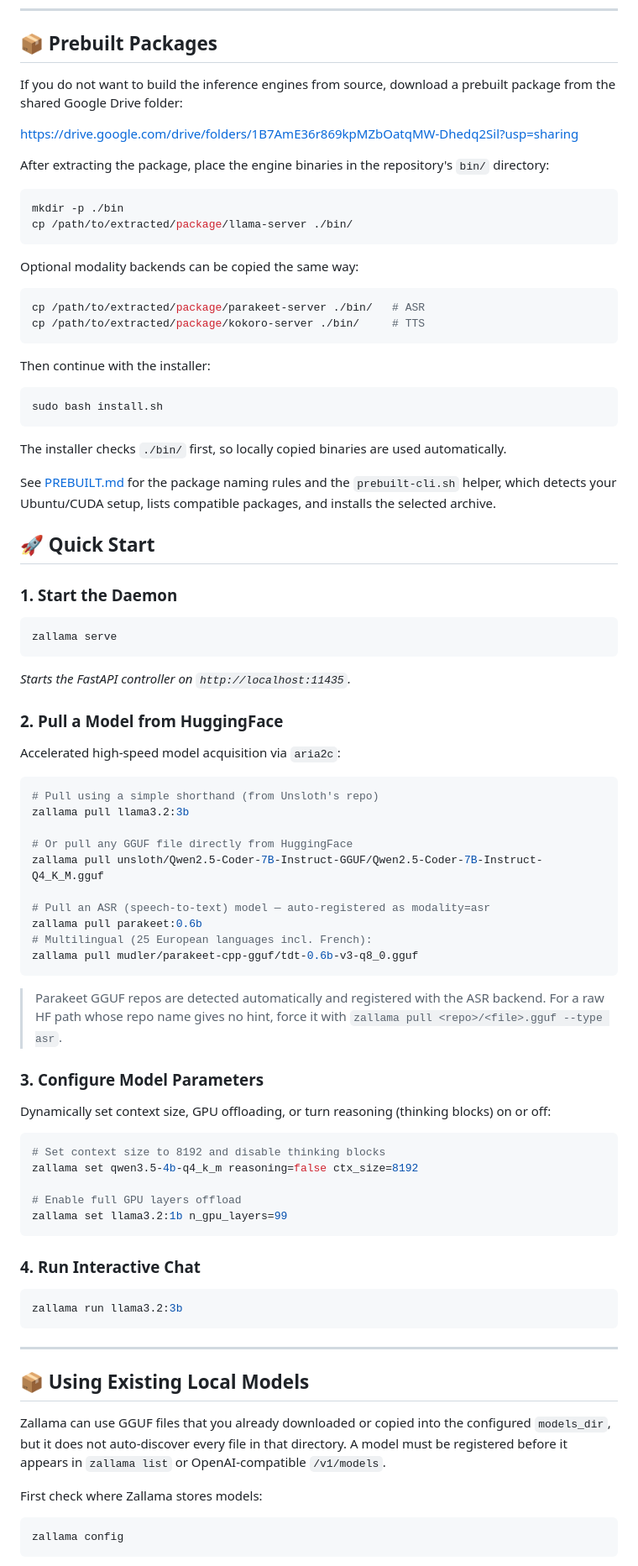
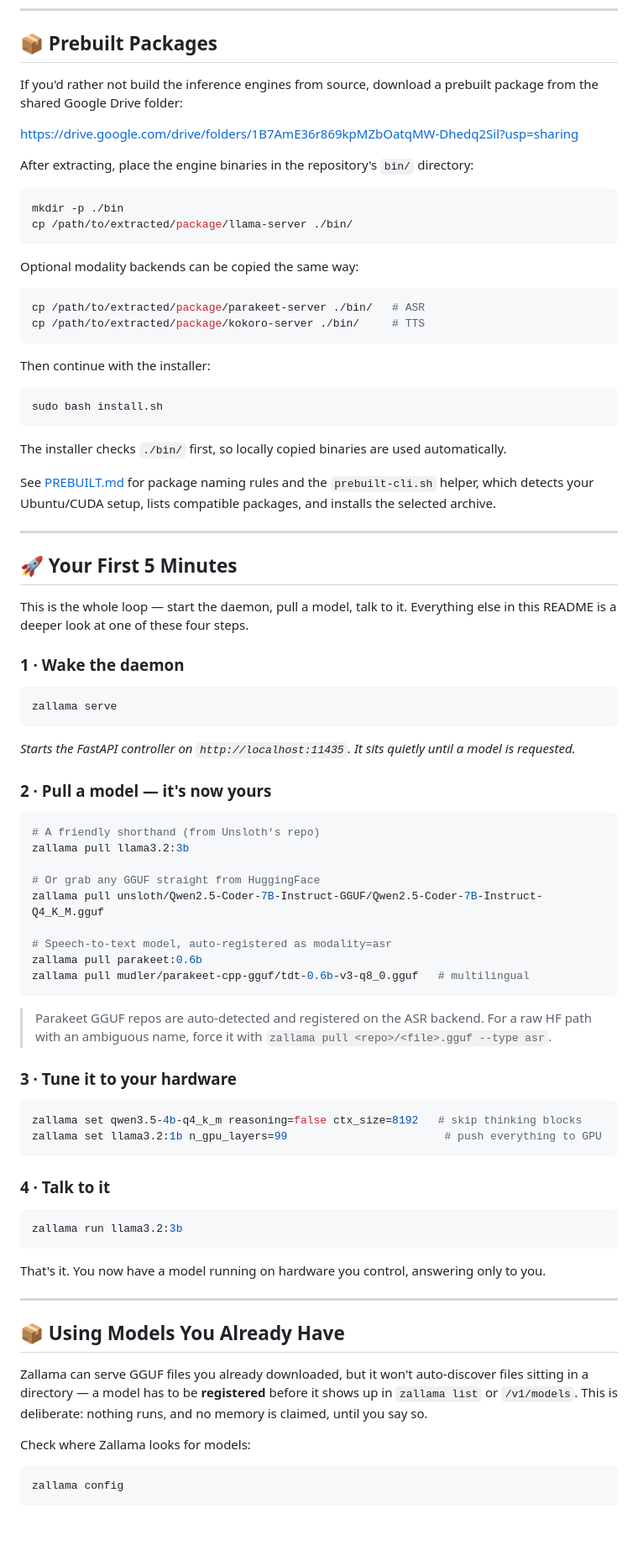
Before and after one commit to rzafiamy/zallama, a Markdown page: README.md, the part around one of its changes. Shown at 84% size. Rendered like a GitHub page; blank space fills up the shorter version.

Commit message:
docs: update README for clarity and consistency, enhance descriptions, and improve structure

````diff
--- a/README.md
+++ b/README.md
@@ -133,13 +137,11 @@ export PATH="$PWD:$PATH"   # from the zallama checkout
 
 ## 📦 Prebuilt Packages
 
-If you do not want to build the inference engines from source, download a
-prebuilt package from the shared Google Drive folder:
+If you'd rather not build the inference engines from source, download a prebuilt package from the shared Google Drive folder:
 
 <https://drive.google.com/drive/folders/1B7AmE36r869kpMZbOatqMW-Dhedq2Sil?usp=sharing>
 
-After extracting the package, place the engine binaries in the repository's
-`bin/` directory:
+After extracting, place the engine binaries in the repository's `bin/` directory:
 
 ```bash
 mkdir -p ./bin
@@ -159,63 +161,61 @@ Then continue with the installer:
 sudo bash install.sh
 ```
 
-The installer checks `./bin/` first, so locally copied binaries are used
-automatically.
+The installer checks `./bin/` first, so locally copied binaries are used automatically.
 
-See [PREBUILT.md](PREBUILT.md) for the package naming rules and the
-`prebuilt-cli.sh` helper, which detects your Ubuntu/CUDA setup, lists compatible
-packages, and installs the selected archive.
+See [PREBUILT.md](PREBUILT.md) for package naming rules and the `prebuilt-cli.sh` helper, which detects your Ubuntu/CUDA setup, lists compatible packages, and installs the selected archive.
 
-## 🚀 Quick Start
+---
 
-### 1. Start the Daemon
+## 🚀 Your First 5 Minutes
+
+This is the whole loop — start the daemon, pull a model, talk to it. Everything else in this README is a deeper look at one of these four steps.
+
+### 1 · Wake the daemon
+
 ```bash
 zallama serve
 ```
-*Starts the FastAPI controller on `http://localhost:11435`.*
+*Starts the FastAPI controller on `http://localhost:11435`. It sits quietly until a model is requested.*
 
-### 2. Pull a Model from HuggingFace
-Accelerated high-speed model acquisition via `aria2c`:
+### 2 · Pull a model — it's now yours
+
 ```bash
-# Pull using a simple shorthand (from Unsloth's repo)
+# A friendly shorthand (from Unsloth's repo)
 zallama pull llama3.2:3b
 
-# Or pull any GGUF file directly from HuggingFace
+# Or grab any GGUF straight from HuggingFace
 zallama pull unsloth/Qwen2.5-Coder-7B-Instruct-GGUF/Qwen2.5-Coder-7B-Instruct-Q4_K_M.gguf
 
-# Pull an ASR (speech-to-text) model — auto-registered as modality=asr
+# Speech-to-text model, auto-registered as modality=asr
 zallama pull parakeet:0.6b
-# Multilingual (25 European languages incl. French):
-zallama pull mudler/parakeet-cpp-gguf/tdt-0.6b-v3-q8_0.gguf
+zallama pull mudler/parakeet-cpp-gguf/tdt-0.6b-v3-q8_0.gguf   # multilingual
 ```
 
-> Parakeet GGUF repos are detected automatically and registered with the ASR backend. For a raw HF path whose repo name gives no hint, force it with `zallama pull <repo>/<file>.gguf --type asr`.
+> Parakeet GGUF repos are auto-detected and registered on the ASR backend. For a raw HF path with an ambiguous name, force it with `zallama pull <repo>/<file>.gguf --type asr`.
 
-### 3. Configure Model Parameters
-Dynamically set context size, GPU offloading, or turn reasoning (thinking blocks) on or off:
+### 3 · Tune it to your hardware
+
 ```bash
-# Set context size to 8192 and disable thinking blocks
-zallama set qwen3.5-4b-q4_k_m reasoning=false ctx_size=8192
-
-# Enable full GPU layers offload
-zallama set llama3.2:1b n_gpu_layers=99
+zallama set qwen3.5-4b-q4_k_m reasoning=false ctx_size=8192   # skip thinking blocks
+zallama set llama3.2:1b n_gpu_layers=99                        # push everything to GPU
 ```
 
-### 4. Run Interactive Chat
+### 4 · Talk to it
+
 ```bash
 zallama run llama3.2:3b
 ```
 
+That's it. You now have a model running on hardware you control, answering only to you.
+
 ---
 
-## 📦 Using Existing Local Models
+## 📦 Using Models You Already Have
 
-Zallama can use GGUF files that you already downloaded or copied into the
-configured `models_dir`, but it does not auto-discover every file in that
-directory. A model must be registered before it appears in `zallama list` or
-OpenAI-compatible `/v1/models`.
+Zallama can serve GGUF files you already downloaded, but it won't auto-discover files sitting in a directory — a model has to be **registered** before it shows up in `zallama list` or `/v1/models`. This is deliberate: nothing runs, and no memory is claimed, until you say so.
 
-First check where Zallama stores models:
+Check where Zallama looks for models:
 
 ```bash
 zallama config
````
Also changed, not shown: other parts of README.md (+85 -83 lines).
